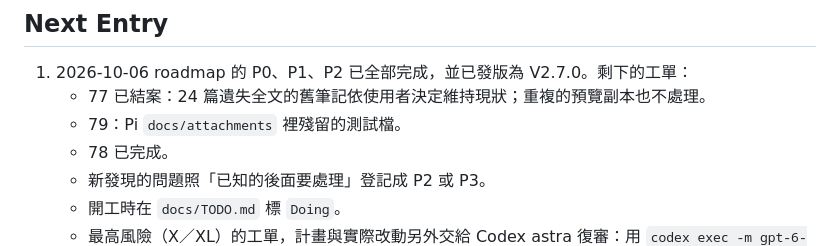
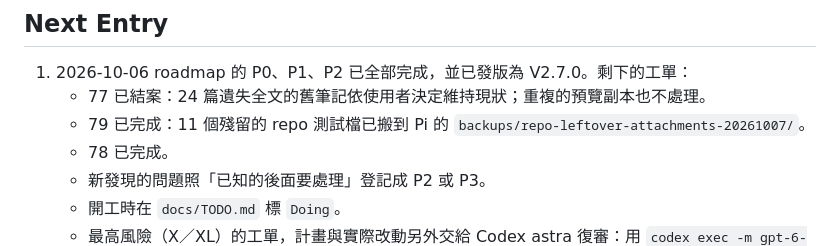
Before and after one commit to SamMask/Prism, a Markdown page: HANDOFF.md, the part around the change. Drawn GitHub-style.

Commit message:
docs(handoff): mark PRISM-OPT-79 done
Co-Authored-By: Claude Opus 5.5 <noreply@anthropic.com>

```diff
--- a/HANDOFF.md
+++ b/HANDOFF.md
@@ -31,7 +31,7 @@
 
 1. 2026-10-06 roadmap 的 P0、P1、P2 已全部完成，並已發版為 V2.7.0。剩下的工單：
    - 77 已結案：24 篇遺失全文的舊筆記依使用者決定維持現狀；重複的預覽副本也不處理。
-   - 79：Pi `docs/attachments` 裡殘留的測試檔。
+   - 79 已完成：11 個殘留的 repo 測試檔已搬到 Pi 的 `backups/repo-leftover-attachments-20261007/`。
    - 78 已完成。
    - 新發現的問題照「已知的後面要處理」登記成 P2 或 P3。
    - 開工時在 `docs/TODO.md` 標 `Doing`。
```
